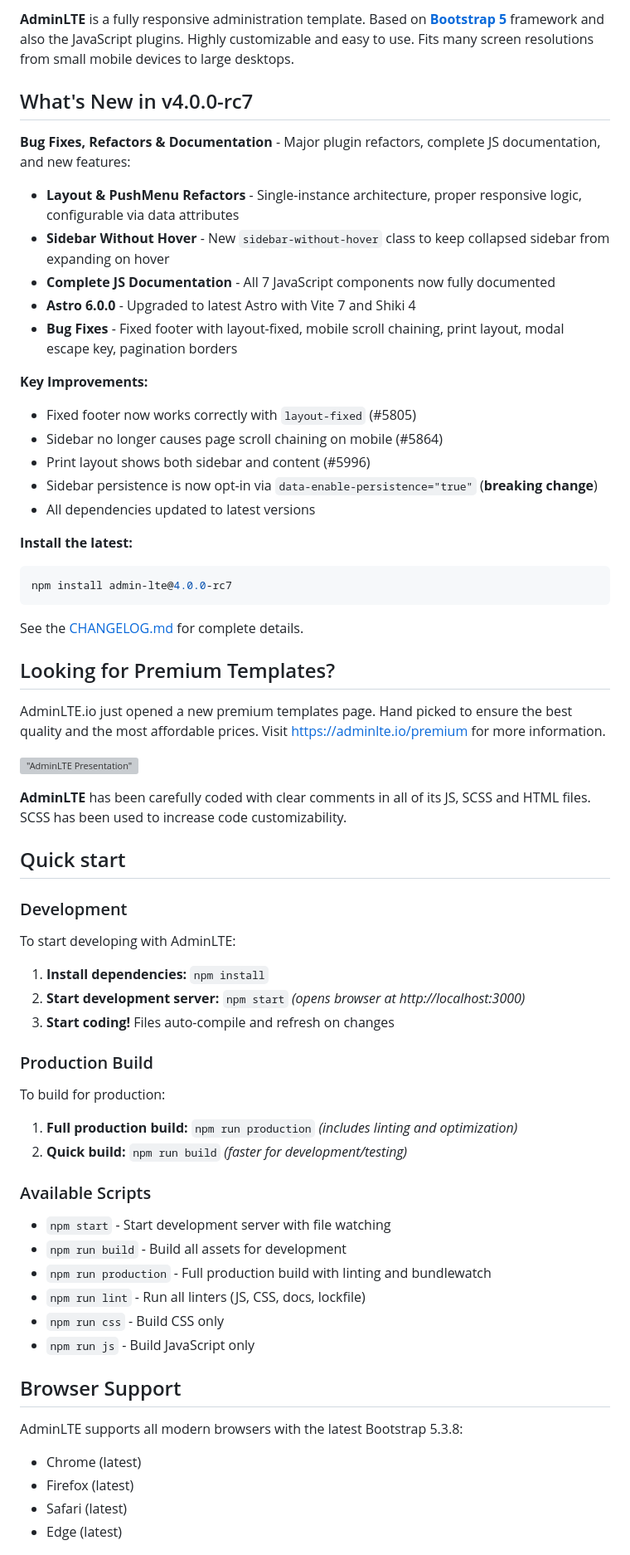
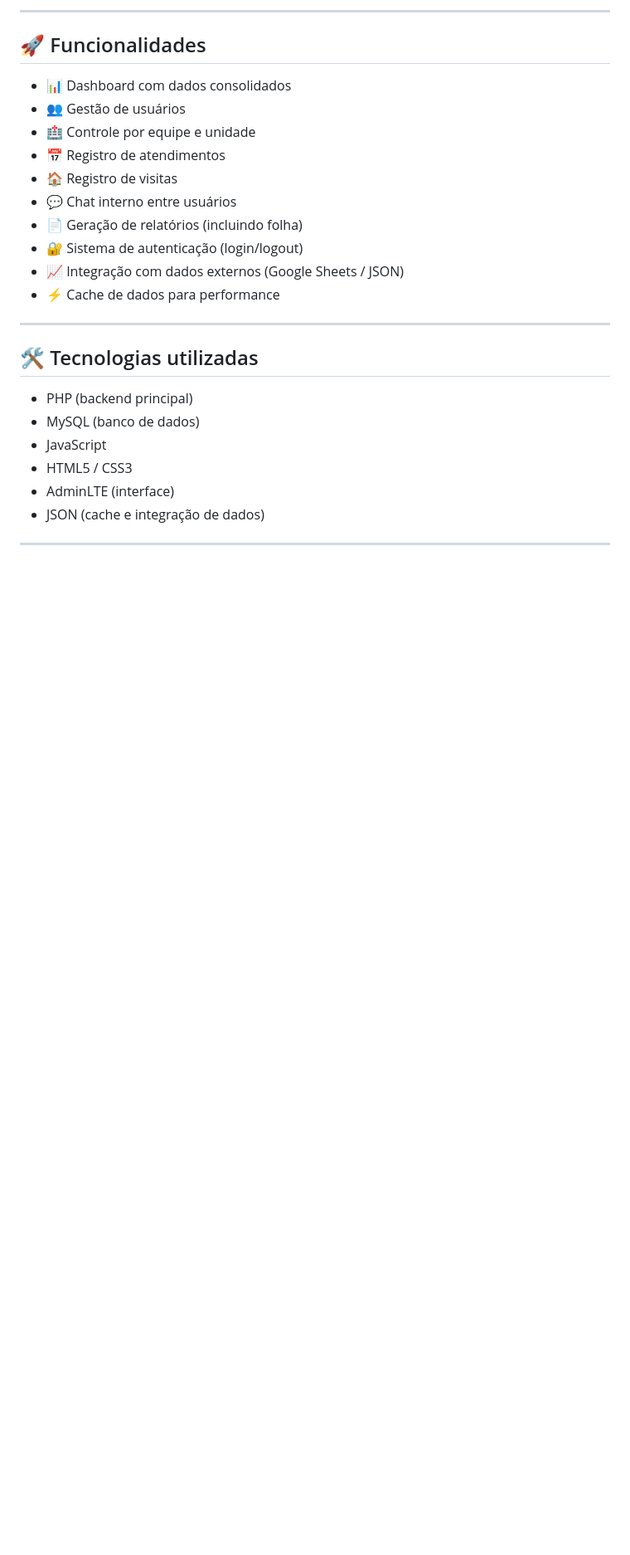
Before and after one commit to danilloam/secsaude, a Markdown page: README.md, the part around one of its changes. Shown at 83% size. GitHub-like rendering; blank space fills up the shorter version; grey boxes are pictures that could not be loaded.

````diff
--- a/README.md
+++ b/README.md
@@ -8,73 +4,29 @@
 
-**AdminLTE** is a fully responsive administration template. Based on **[Bootstrap 5](https://getbootstrap.com/)** framework and also the JavaScript plugins.
-Highly customizable and easy to use. Fits many screen resolutions from small mobile devices to large desktops.
+---
 
-## What's New in v4.0.0-rc7
+## 🚀 Funcionalidades
 
-**Bug Fixes, Refactors & Documentation** - Major plugin refactors, complete JS documentation, and new features:
+- 📊 Dashboard com dados consolidados
+- 👥 Gestão de usuários
+- 🏥 Controle por equipe e unidade
+- 📅 Registro de atendimentos
+- 🏠 Registro de visitas
+- 💬 Chat interno entre usuários
+- 📄 Geração de relatórios (incluindo folha)
+- 🔐 Sistema de autenticação (login/logout)
+- 📈 Integração com dados externos (Google Sheets / JSON)
+- ⚡ Cache de dados para performance
 
-- **Layout & PushMenu Refactors** - Single-instance architecture, proper responsive logic, configurable via data attributes
-- **Sidebar Without Hover** - New `sidebar-without-hover` class to keep collapsed sidebar from expanding on hover
-- **Complete JS Documentation** - All 7 JavaScript components now fully documented
-- **Astro 6.0.0** - Upgraded to latest Astro with Vite 7 and Shiki 4
-- **Bug Fixes** - Fixed footer with layout-fixed, mobile scroll chaining, print layout, modal escape key, pagination borders
+---
 
-**Key Improvements:**
+## 🛠️ Tecnologias utilizadas
 
-- Fixed footer now works correctly with `layout-fixed` (#5805)
-- Sidebar no longer causes page scroll chaining on mobile (#5864)
-- Print layout shows both sidebar and content (#5996)
-- Sidebar persistence is now opt-in via `data-enable-persistence="true"` (**breaking change**)
-- All dependencies updated to latest versions
+- PHP (backend principal)
+- MySQL (banco de dados)
+- JavaScript
+- HTML5 / CSS3
+- AdminLTE (interface)
+- JSON (cache e integração de dados)
 
-**Install the latest:**
-```bash
-npm install admin-lte@4.0.0-rc7
-```
+---
 
-See the [CHANGELOG.md](CHANGELOG.md) for complete details.
-
-## Looking for Premium Templates?
-
-AdminLTE.io just opened a new premium templates page. Hand picked to ensure the best quality and the most affordable
-prices. Visit <https://adminlte.io/premium> for more information.
-
-!["AdminLTE Presentation"](https://adminlte.io/AdminLTE3.png "AdminLTE Presentation")
-
-**AdminLTE** has been carefully coded with clear comments in all of its JS, SCSS and HTML files.
-SCSS has been used to increase code customizability.
-
-## Quick start
-
-### Development
-
-To start developing with AdminLTE:
-
-1. **Install dependencies:** `npm install`
-2. **Start development server:** `npm start` *(opens browser at http://localhost:3000)*
-3. **Start coding!** Files auto-compile and refresh on changes
-
-### Production Build
-
-To build for production:
-
-1. **Full production build:** `npm run production` *(includes linting and optimization)*
-2. **Quick build:** `npm run build` *(faster for development/testing)*
-
-### Available Scripts
-
-- `npm start` - Start development server with file watching
-- `npm run build` - Build all assets for development
-- `npm run production` - Full production build with linting and bundlewatch
-- `npm run lint` - Run all linters (JS, CSS, docs, lockfile)
-- `npm run css` - Build CSS only
-- `npm run js` - Build JavaScript only
-
-## Browser Support
-
-AdminLTE supports all modern browsers with the latest Bootstrap 5.3.8:
-- Chrome (latest)
-- Firefox (latest)
-- Safari (latest)
-- Edge (latest)
-
````
Also changed, not shown: other parts of README.md (+119 -93 lines).
